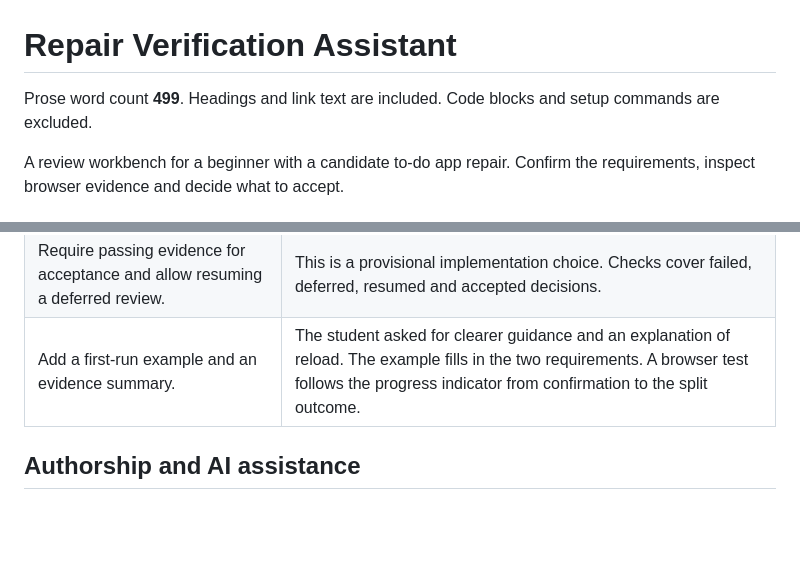
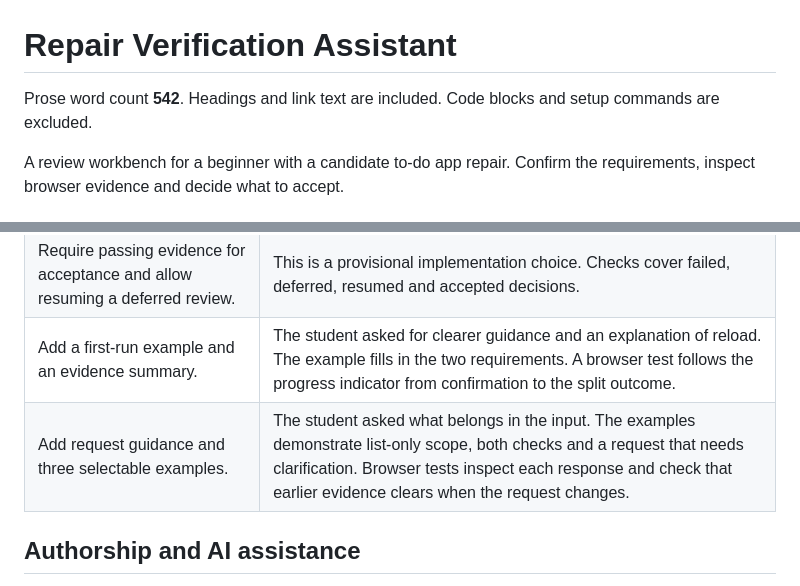
Before and after one commit to starcoke1/repair-verification-assistant, a Markdown page: README.md, 2 parts joined by grey strips. Drawn GitHub-style; blank space fills up the shorter version.

Commit message:
Stage 03: Clarify repair requests with testable examples

```diff
--- a/README.md
+++ b/README.md
@@ -1,6 +1,6 @@
 # Repair Verification Assistant
 
-Prose word count **499**. Headings and link text are included. Code blocks and setup commands are excluded.
+Prose word count **542**. Headings and link text are included. Code blocks and setup commands are excluded.
 
 A review workbench for a beginner with a candidate to-do app repair. Confirm the requirements, inspect browser evidence and decide what to accept.
 
@@ -42,6 +42,7 @@ The browser suite covers both candidates, manual reload, scope edits, context-se
 | Ask about persistence, then let users confirm or edit scope. | A short request can leave persistence implicit. Browser tests confirmed that changing the live view changes the suggestion and editing scope clears old evidence. |
 | Require passing evidence for acceptance and allow resuming a deferred review. | This is a provisional implementation choice. Checks cover failed, deferred, resumed and accepted decisions. |
 | Add a first-run example and an evidence summary. | The student asked for clearer guidance and an explanation of reload. The example fills in the two requirements. A browser test follows the progress indicator from confirmation to the split outcome. |
+| Add request guidance and three selectable examples. | The student asked what belongs in the input. The examples demonstrate list-only scope, both checks and a request that needs clarification. Browser tests inspect each response and check that earlier evidence clears when the request changes. |
 
 ## Authorship and AI assistance
 
```
Also changed, not shown: docs/evidence/candidate-a-failed.png, docs/evidence/candidate-b-accepted.png, docs/evidence/guided-start.png, docs/evidence/scope-correction.png, docs/evidence/scope-list-only-accepted.png, 4 other files.
